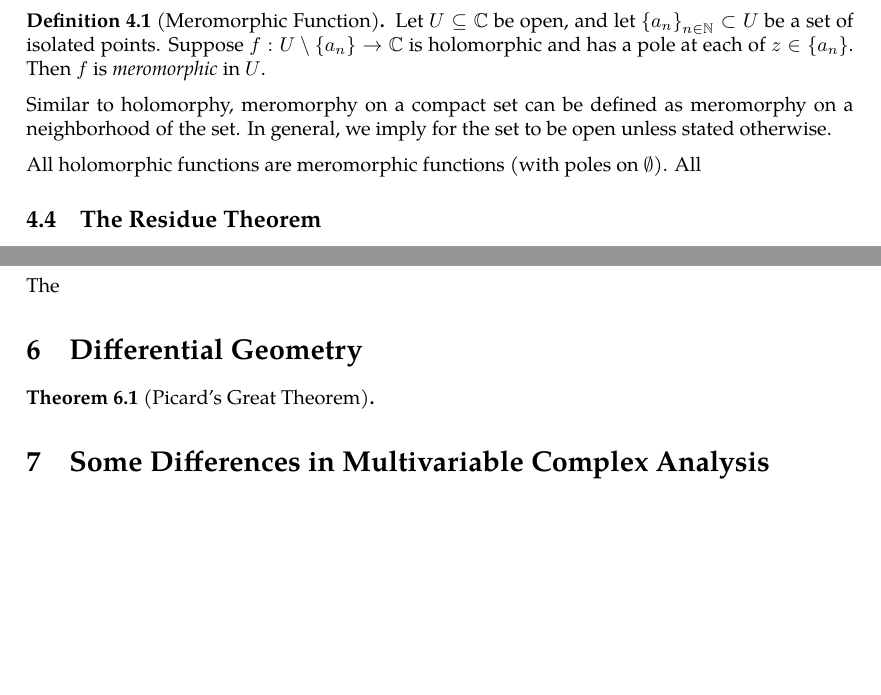
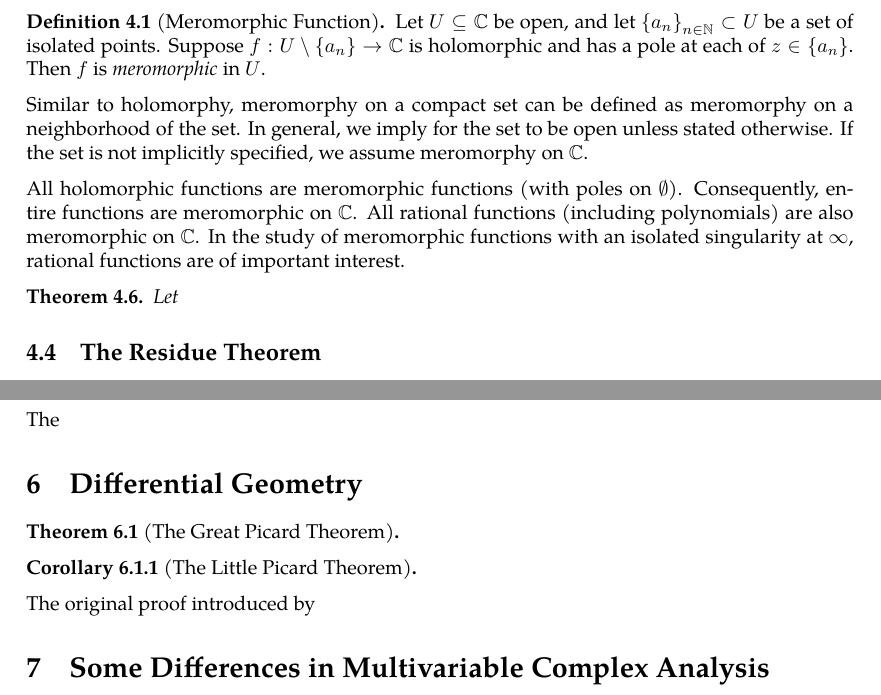
Before and after one commit to slipperking/complex-analysis-latex, a LaTeX document (main.tex): two parts of pages 79 and 80 of 80, joined at a grey line, cut so that both start at the same text, the shorter picture padded with empty space. Compiled offline with pdfLaTeX.

Commit message:
overleaf_to_git (Sun Jun 29 15:52:24 2025 -0700): update main.tex from r15757 to r15770

```diff
--- a/main.tex
+++ b/main.tex
@@ -1985,9 +1985,12 @@ We have previously defined the concept of an entire function in \chpref{sec:comp
 \begin{definition}[Meromorphic Function]\label{def:meromorphicfunction}
     Let \(U\subseteq\mathbb{C}\) be open, and let \(\cbraces{a_n}_{n\in\mathbb{N}}\subset U\) be a set of isolated points. Suppose \(f:U\setminus\cbraces{a_n}\to\mathbb{C}\) is holomorphic and has a pole at each of \(z\in\qty{a_n}\). Then \(f\) is \textit{meromorphic} in \(U\).
 \end{definition}
-Similar to holomorphy, meromorphy on a compact set can be defined as meromorphy on a neighborhood of the set. In general, we imply for the set to be open unless stated otherwise.
-
-All holomorphic functions are meromorphic functions (with poles on \(\emptyset\)). All
+Similar to holomorphy, meromorphy on a compact set can be defined as meromorphy on a neighborhood of the set. In general, we imply for the set to be open unless stated otherwise. If the set is not implicitly specified, we assume meromorphy on \(\mathbb{C}\).
+
+All holomorphic functions are meromorphic functions (with poles on \(\emptyset\)). Consequently, entire functions are meromorphic on \(\mathbb{C}\). All rational functions (including polynomials) are also meromorphic on \(\mathbb{C}\). In the study of meromorphic functions with an isolated singularity at \(\infty\), rational functions are of important interest.
+\begin{theorem}\label{thm:rationalmeromorphicfunctions}
+    Let \(\)
+\end{theorem}
 \subsection{The Residue Theorem}\label{sec:cauchyresiduetheorem}
 \subsection{The Group of Holomorphic Automorphisms on \texorpdfstring{\(\mathbb{C}\)}{the complex plane}}
 \subsection{The Group of Holomorphic Automorphisms on \texorpdfstring{\(\riemannsphere\)}{the riemannsphere}}
@@ -2002,8 +2005,12 @@ First, we will formally introduce the results in \chpref{sec:conformalityintrodu
 \subsection{The Riemann Mapping Theorem}
 The
 \section{Differential Geometry}\label{sec:differentialgeometry}
-\begin{theorem}[Picard's Great Theorem]\label{thm:greatpicard}
-
-\end{theorem}
+\begin{theorem}[The Great Picard Theorem]\label{thm:greatpicard}
+
+\end{theorem}
+\begin{corollary}[The Little Picard Theorem]\label{thm:littlepicard}
+
+\end{corollary}
+The original proof introduced by
 \section{Some Differences in Multivariable Complex Analysis}
 \end{document}
```
